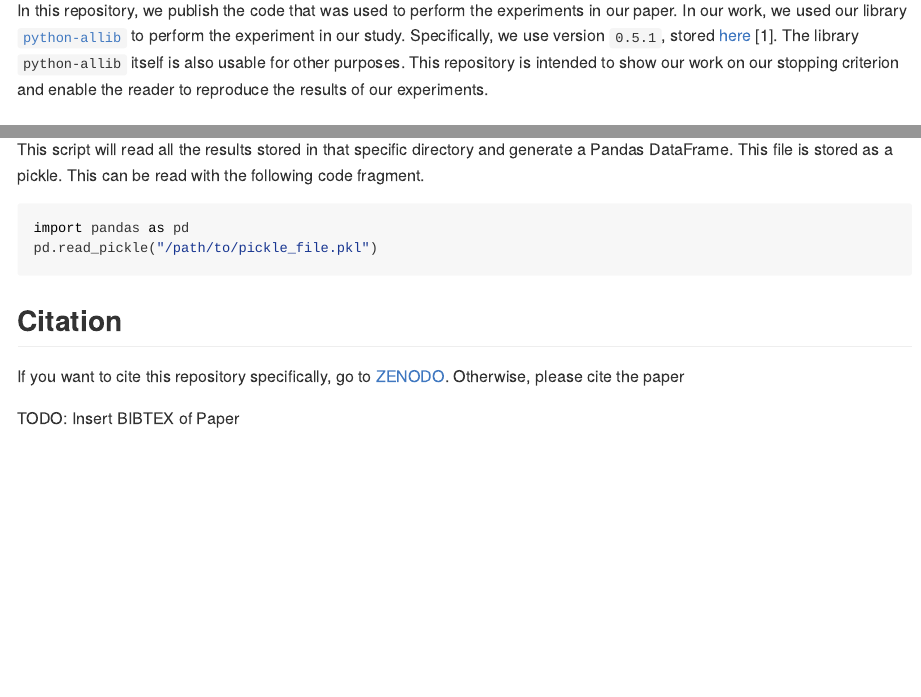
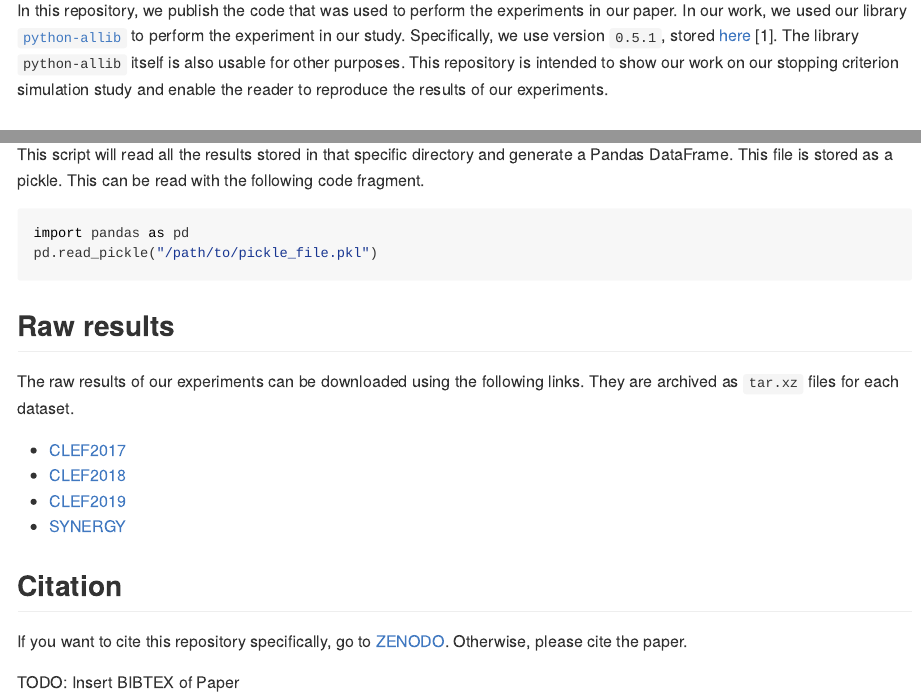
Before and after one commit to mpbron/allib-chao-experiments, a Quarto document (README.qmd): the page in a window 1100 px wide, from 220 px down, and a second part further down, joined at a grey line. The pictures show the output file README.md that the author committed with the source, drawn offline in the style of GitHub; long lines of code are wrapped.

Commit message:
Added links to raw data

````diff
--- a/README.qmd
+++ b/README.qmd
@@ -47,7 +47,7 @@ bibliography: sources.bib
 
 ------------------------------------------------------------------------
 
-In this repository, we publish the code that was used to perform the experiments in our paper. In our work, we used our library [`python-allib`](https://github.com/mpbron/python-allib) to perform the experiment in our study. Specifically, we use version `0.5.1`, stored [here](https://doi.org/10.5281/zenodo.10869848) [@bron_2024_108698682]. The library `python-allib` itself is also usable for other purposes. This repository is intended to show our work on our stopping criterion and enable the reader to reproduce the results of our experiments.
+In this repository, we publish the code that was used to perform the experiments in our paper. In our work, we used our library [`python-allib`](https://github.com/mpbron/python-allib) to perform the experiment in our study. Specifically, we use version `0.5.1`, stored [here](https://doi.org/10.5281/zenodo.10869848) [@bron_2024_108698682]. The library `python-allib` itself is also usable for other purposes. This repository is intended to show our work on our stopping criterion simulation study and enable the reader to reproduce the results of our experiments.
 
 ## Installation
 
@@ -199,9 +199,18 @@ import pandas as pd
 pd.read_pickle("/path/to/pickle_file.pkl")
 ```
 
+## Raw results
+
+The raw results of our experiments can be downloaded using the following links. They are archived as `tar.xz` files for each dataset.
+
+- [CLEF2017](https://npai.science.uu.nl/clefdatasets/clef2017_results.tar.xz)
+- [CLEF2018](https://npai.science.uu.nl/clefdatasets/clef2018_results.tar.xz)
+- [CLEF2019](https://npai.science.uu.nl/clefdatasets/clef2019_results.tar.xz)
+- [SYNERGY](https://npai.science.uu.nl/clefdatasets/synergy_results.tar.xz)
+
 ## Citation
 
-If you want to cite this repository specifically, go to [ZENODO](https://doi.org/10.5281/zenodo.10869682). Otherwise, please cite the paper
+If you want to cite this repository specifically, go to [ZENODO](https://zenodo.org/doi/10.5281/zenodo.10887073). Otherwise, please cite the paper.
 
 TODO: Insert BIBTEX of Paper
 
````
Also changed, not shown: .zenodo.json, README.md.
